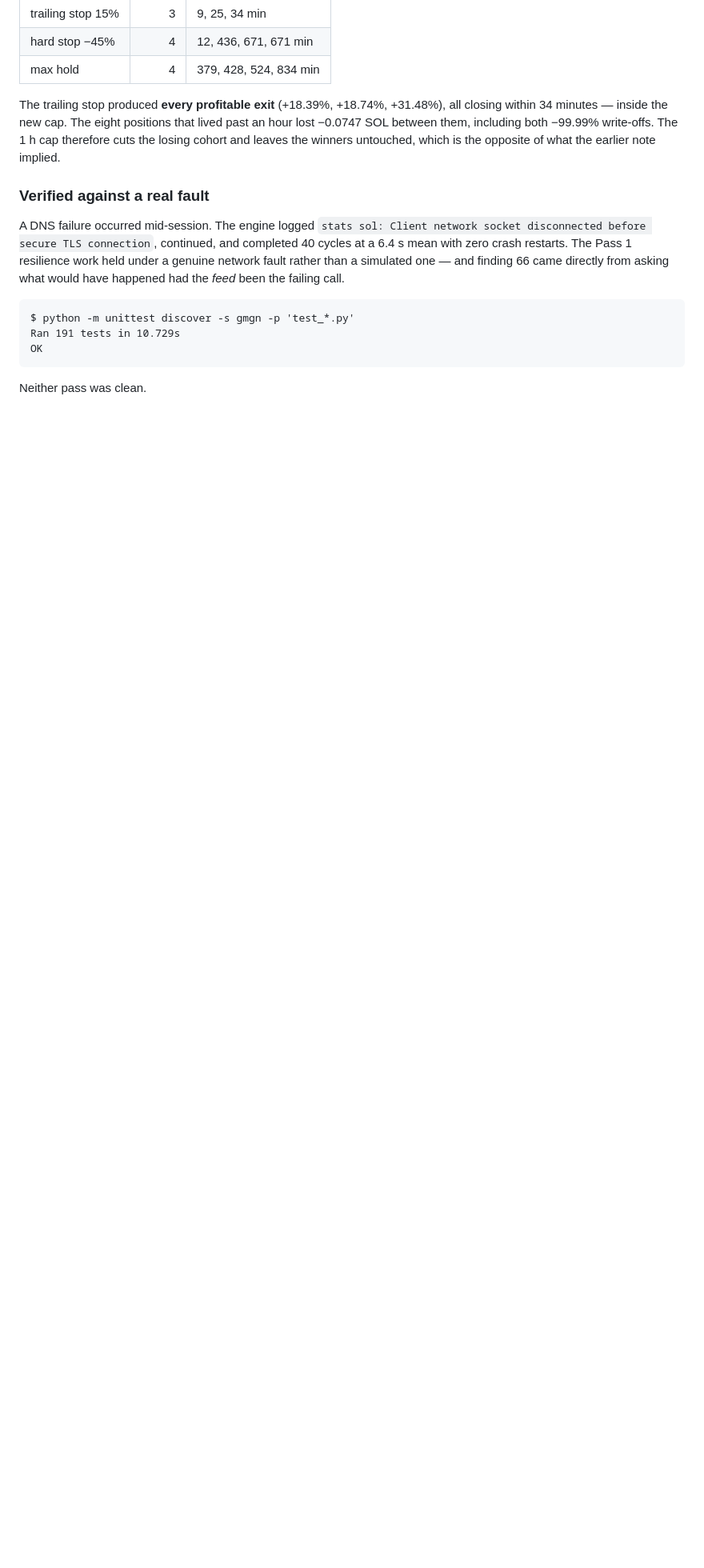
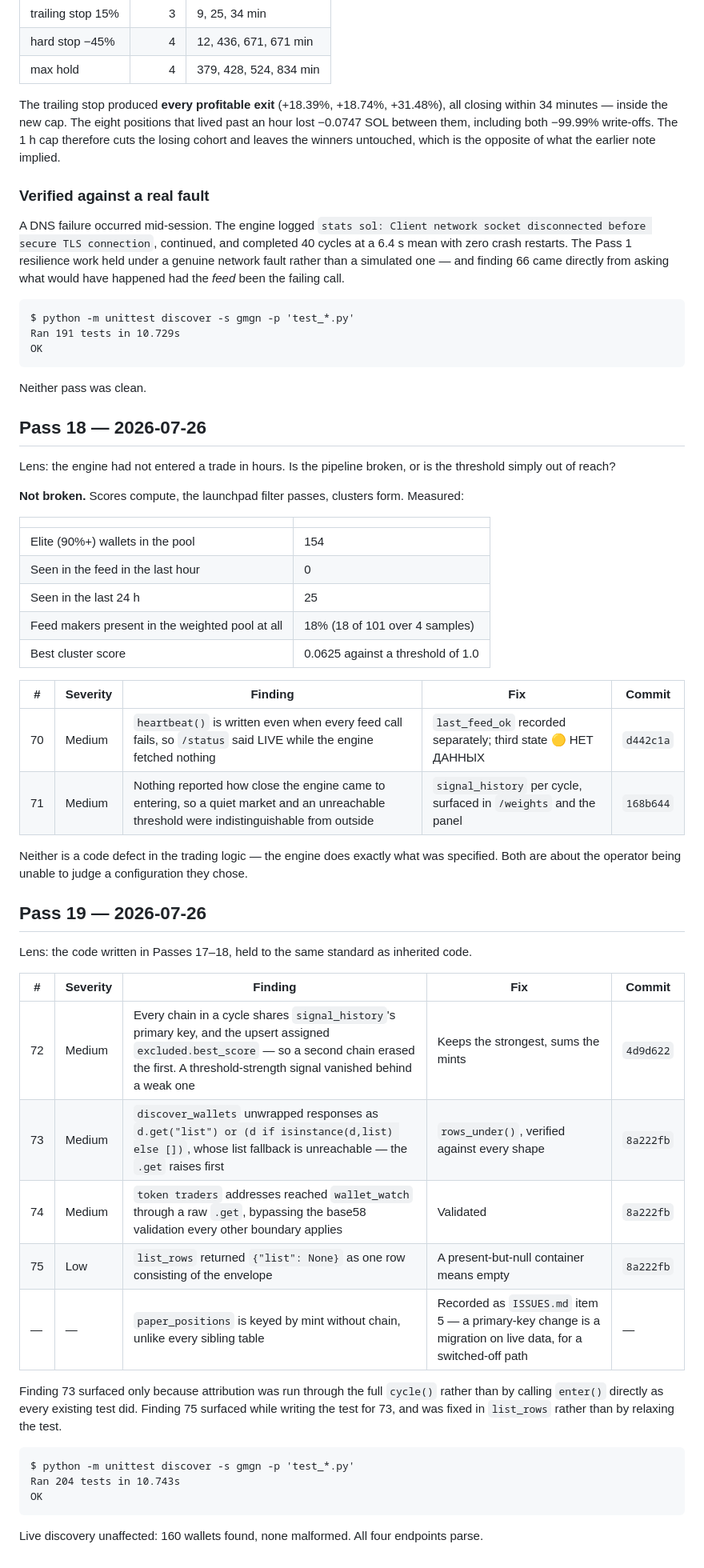
Before and after one commit to aaaaaa790ufie-commits/copy-trade-engine-solana, a Markdown page: PROGRESS.md, the part around the change. Shown at 80% size. Drawn GitHub-style; blank space fills up the shorter version.

Commit message:
docs: Pass 18 and 19 reports
Pass 18 measured why no trade had occurred — the pipeline is sound and the threshold
is simply out of reach — and added the metric that makes that visible.

Pass 19 audited the code written in 17-18 and found four defects in it, one of which
only surfaced by exercising the full cycle rather than enter() alone.

Co-Authored-By: Claude Opus 5 <noreply@anthropic.com>

````diff
--- a/PROGRESS.md
+++ b/PROGRESS.md
@@ -1219,3 +1219,50 @@ OK
 ```
 
 Neither pass was clean.
+
+## Pass 18 — 2026-07-26
+
+Lens: the engine had not entered a trade in hours. Is the pipeline broken, or is the
+threshold simply out of reach?
+
+**Not broken.** Scores compute, the launchpad filter passes, clusters form. Measured:
+
+| | |
+|---|---|
+| Elite (90%+) wallets in the pool | 154 |
+| Seen in the feed in the last hour | 0 |
+| Seen in the last 24 h | 25 |
+| Feed makers present in the weighted pool at all | 18% (18 of 101 over 4 samples) |
+| Best cluster score | 0.0625 against a threshold of 1.0 |
+
+| # | Severity | Finding | Fix | Commit |
+|---|---|---|---|---|
+| 70 | Medium | `heartbeat()` is written even when every feed call fails, so `/status` said LIVE while the engine fetched nothing | `last_feed_ok` recorded separately; third state 🟡 НЕТ ДАННЫХ | `d442c1a` |
+| 71 | Medium | Nothing reported how close the engine came to entering, so a quiet market and an unreachable threshold were indistinguishable from outside | `signal_history` per cycle, surfaced in `/weights` and the panel | `168b644` |
+
+Neither is a code defect in the trading logic — the engine does exactly what was
+specified. Both are about the operator being unable to judge a configuration they chose.
+
+## Pass 19 — 2026-07-26
+
+Lens: the code written in Passes 17–18, held to the same standard as inherited code.
+
+| # | Severity | Finding | Fix | Commit |
+|---|---|---|---|---|
+| 72 | Medium | Every chain in a cycle shares `signal_history`'s primary key, and the upsert assigned `excluded.best_score` — so a second chain erased the first. A threshold-strength signal vanished behind a weak one | Keeps the strongest, sums the mints | `4d9d622` |
+| 73 | Medium | `discover_wallets` unwrapped responses as `d.get("list") or (d if isinstance(d,list) else [])`, whose list fallback is unreachable — the `.get` raises first | `rows_under()`, verified against every shape | `8a222fb` |
+| 74 | Medium | `token traders` addresses reached `wallet_watch` through a raw `.get`, bypassing the base58 validation every other boundary applies | Validated | `8a222fb` |
+| 75 | Low | `list_rows` returned `{"list": None}` as one row consisting of the envelope | A present-but-null container means empty | `8a222fb` |
+| — | — | `paper_positions` is keyed by mint without chain, unlike every sibling table | Recorded as `ISSUES.md` item 5 — a primary-key change is a migration on live data, for a switched-off path | — |
+
+Finding 73 surfaced only because attribution was run through the full `cycle()` rather
+than by calling `enter()` directly as every existing test did. Finding 75 surfaced while
+writing the test for 73, and was fixed in `list_rows` rather than by relaxing the test.
+
+```
+$ python -m unittest discover -s gmgn -p 'test_*.py'
+Ran 204 tests in 10.743s
+OK
+```
+
+Live discovery unaffected: 160 wallets found, none malformed. All four endpoints parse.
````
